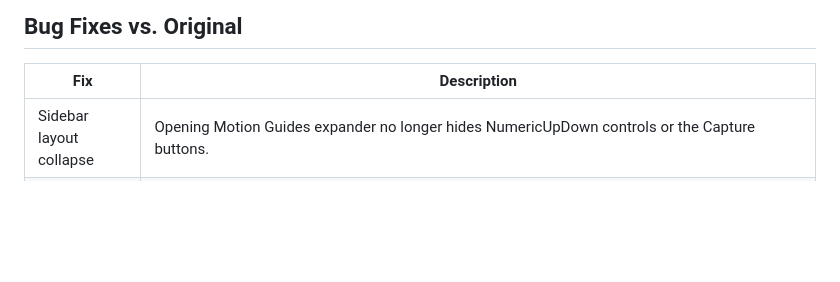
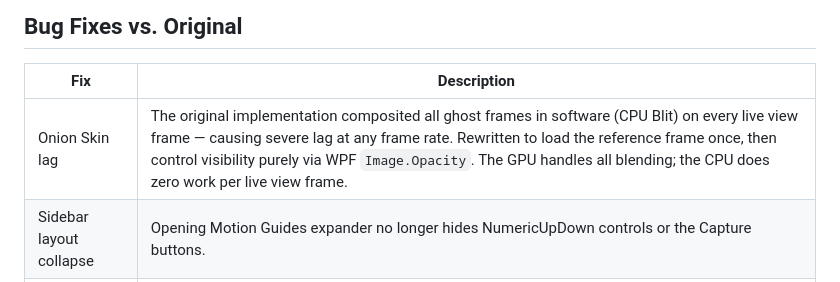
Before and after one commit to Integralexei/SM-DigiCamControl, a Markdown page: README.md, the part around the change. Drawn GitHub-style; blank space fills up the shorter version.

Commit message:
README: add onion skin lag fix to bug fixes section

```diff
--- a/README.md
+++ b/README.md
@@ -76,6 +76,7 @@ The filmstrip (horizontal frame strip) can be scrolled with a touchpad left/righ
 
 | Fix | Description |
 |---|---|
+| Onion Skin lag | The original implementation composited all ghost frames in software (CPU Blit) on every live view frame — causing severe lag at any frame rate. Rewritten to load the reference frame once, then control visibility purely via WPF `Image.Opacity`. The GPU handles all blending; the CPU does zero work per live view frame. |
 | Sidebar layout collapse | Opening Motion Guides expander no longer hides NumericUpDown controls or the Capture buttons. |
 | Create Video — no output | `GenerateMp4()` passed two separate `-vf` flags to ffmpeg; ffmpeg 3.x+ treats this as an error and exits without producing output. Fixed by merging both filters into a single `-vf fps=25,scale=W:H` chain. Paths are now also quoted to handle spaces in usernames or session names. |
 | Create Video — 4K codec | 4K preset switched from `libx265` (H.265) to `libx264` (H.264). H.265 requires a paid Windows codec extension; H.264 plays natively on all Windows machines. |
```
